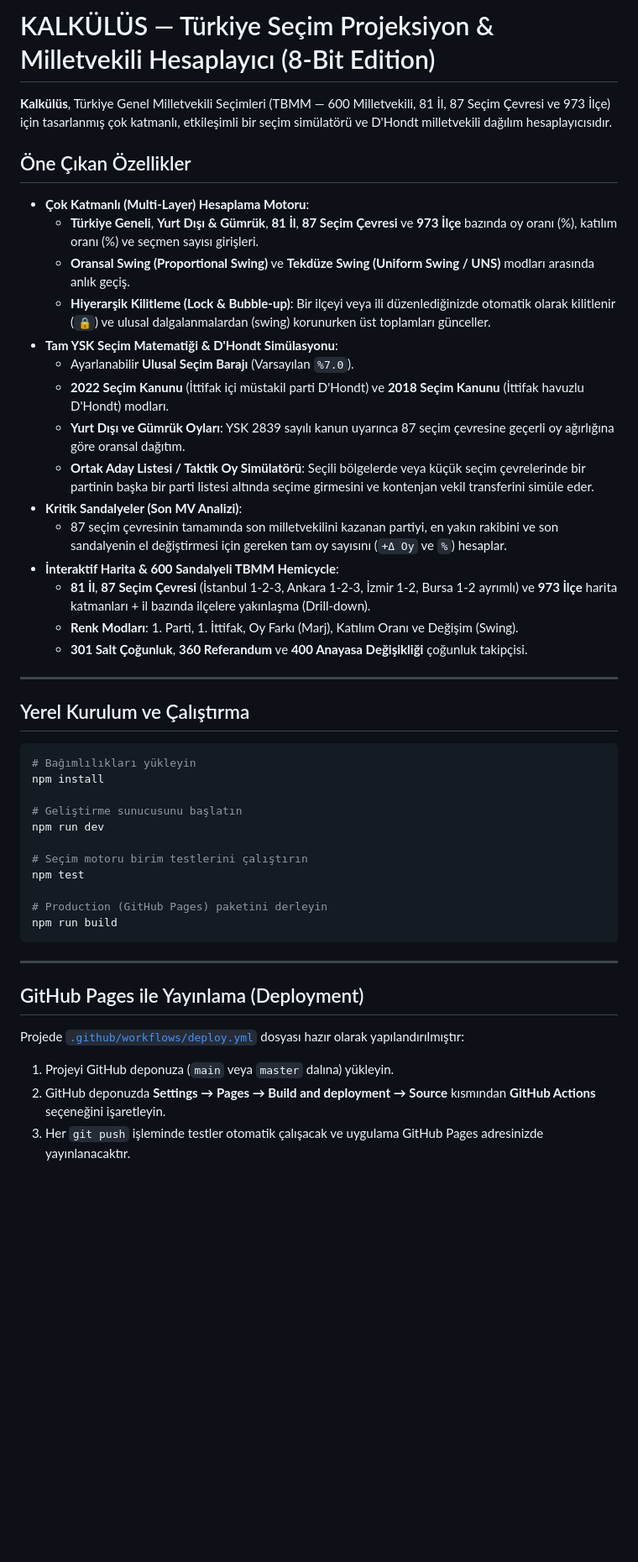
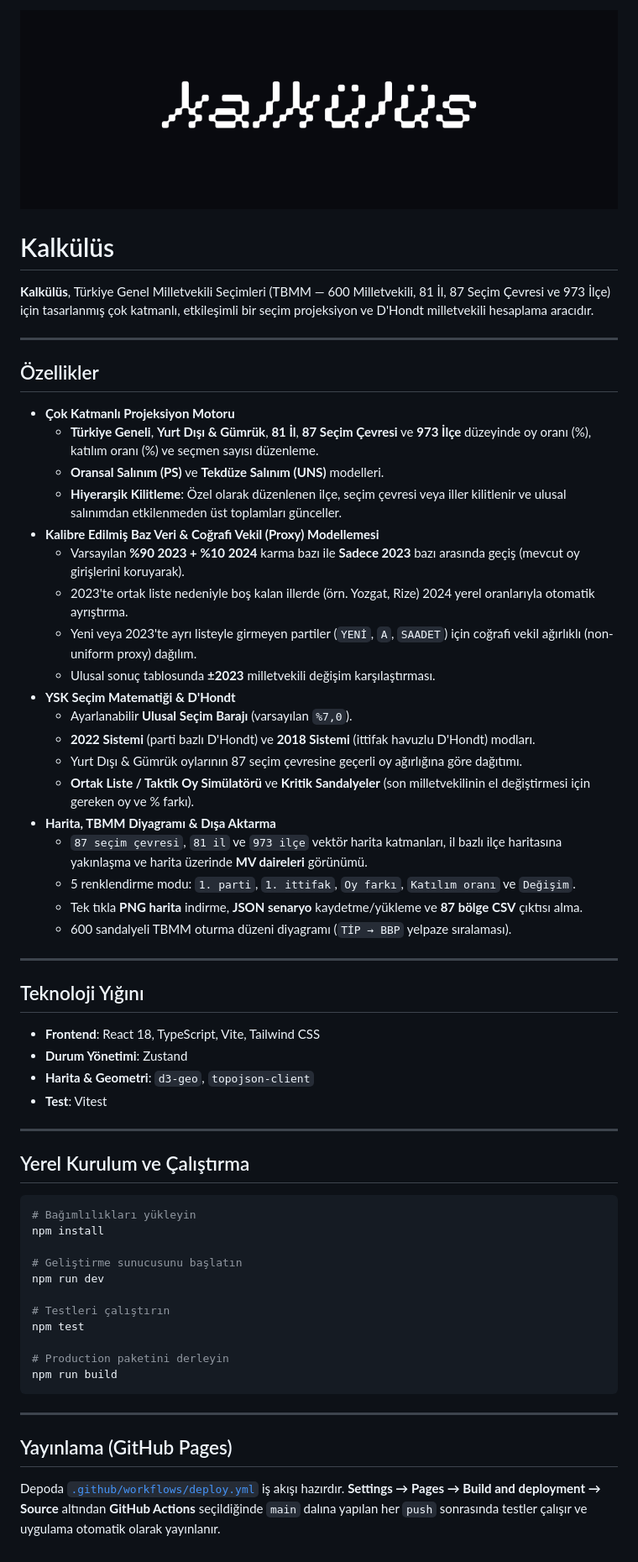
Before and after one commit to AnketDelisi/kalkulus, a Markdown page: README.md, the part around the change. Shown at 84% size. GitHub-like rendering; pictures changed too: docs/banner.png (added); blank space fills up the shorter version.

Commit message:
docs: rewrite README with updated features and banner image

````diff
--- a/README.md
+++ b/README.md
@@ -1,24 +1,41 @@
-# KALKÜLÜS — Türkiye Seçim Projeksiyon & Milletvekili Hesaplayıcı (8-Bit Edition)
+![Kalkülüs](docs/banner.png)
 
-**Kalkülüs**, Türkiye Genel Milletvekili Seçimleri (TBMM — 600 Milletvekili, 81 İl, 87 Seçim Çevresi ve 973 İlçe) için tasarlanmış çok katmanlı, etkileşimli bir seçim simülatörü ve D'Hondt milletvekili dağılım hesaplayıcısıdır.
+# Kalkülüs
 
-## Öne Çıkan Özellikler
+**Kalkülüs**, Türkiye Genel Milletvekili Seçimleri (TBMM — 600 Milletvekili, 81 İl, 87 Seçim Çevresi ve 973 İlçe) için tasarlanmış çok katmanlı, etkileşimli bir seçim projeksiyon ve D'Hondt milletvekili hesaplama aracıdır.
 
-- **Çok Katmanlı (Multi-Layer) Hesaplama Motoru**:
-  - **Türkiye Geneli**, **Yurt Dışı & Gümrük**, **81 İl**, **87 Seçim Çevresi** ve **973 İlçe** bazında oy oranı (%), katılım oranı (%) ve seçmen sayısı girişleri.
-  - **Oransal Swing (Proportional Swing)** ve **Tekdüze Swing (Uniform Swing / UNS)** modları arasında anlık geçiş.
-  - **Hiyerarşik Kilitleme (Lock & Bubble-up)**: Bir ilçeyi veya ili düzenlediğinizde otomatik olarak kilitlenir (`🔒`) ve ulusal dalgalanmalardan (swing) korunurken üst toplamları günceller.
-- **Tam YSK Seçim Matematiği & D'Hondt Simülasyonu**:
-  - Ayarlanabilir **Ulusal Seçim Barajı** (Varsayılan `%7.0`).
-  - **2022 Seçim Kanunu** (İttifak içi müstakil parti D'Hondt) ve **2018 Seçim Kanunu** (İttifak havuzlu D'Hondt) modları.
-  - **Yurt Dışı ve Gümrük Oyları**: YSK 2839 sayılı kanun uyarınca 87 seçim çevresine geçerli oy ağırlığına göre oransal dağıtım.
-  - **Ortak Aday Listesi / Taktik Oy Simülatörü**: Seçili bölgelerde veya küçük seçim çevrelerinde bir partinin başka bir parti listesi altında seçime girmesini ve kontenjan vekil transferini simüle eder.
-- **Kritik Sandalyeler (Son MV Analizi)**:
-  - 87 seçim çevresinin tamamında son milletvekilini kazanan partiyi, en yakın rakibini ve son sandalyenin el değiştirmesi için gereken tam oy sayısını (`+Δ Oy` ve `%`) hesaplar.
-- **İnteraktif Harita & 600 Sandalyeli TBMM Hemicycle**:
-  - **81 İl**, **87 Seçim Çevresi** (İstanbul 1-2-3, Ankara 1-2-3, İzmir 1-2, Bursa 1-2 ayrımlı) ve **973 İlçe** harita katmanları + il bazında ilçelere yakınlaşma (Drill-down).
-  - **Renk Modları**: 1. Parti, 1. İttifak, Oy Farkı (Marj), Katılım Oranı ve Değişim (Swing).
-  - **301 Salt Çoğunluk**, **360 Referandum** ve **400 Anayasa Değişikliği** çoğunluk takipçisi.
+---
+
+## Özellikler
+
+- **Çok Katmanlı Projeksiyon Motoru**
+  - **Türkiye Geneli**, **Yurt Dışı & Gümrük**, **81 İl**, **87 Seçim Çevresi** ve **973 İlçe** düzeyinde oy oranı (%), katılım oranı (%) ve seçmen sayısı düzenleme.
+  - **Oransal Salınım (PS)** ve **Tekdüze Salınım (UNS)** modelleri.
+  - **Hiyerarşik Kilitleme**: Özel olarak düzenlenen ilçe, seçim çevresi veya iller kilitlenir ve ulusal salınımdan etkilenmeden üst toplamları günceller.
+- **Kalibre Edilmiş Baz Veri & Coğrafi Vekil (Proxy) Modellemesi**
+  - Varsayılan **%90 2023 + %10 2024** karma bazı ile **Sadece 2023** bazı arasında geçiş (mevcut oy girişlerini koruyarak).
+  - 2023'te ortak liste nedeniyle boş kalan illerde (örn. Yozgat, Rize) 2024 yerel oranlarıyla otomatik ayrıştırma.
+  - Yeni veya 2023'te ayrı listeyle girmeyen partiler (`YENİ`, `A`, `SAADET`) için coğrafi vekil ağırlıklı (non-uniform proxy) dağılım.
+  - Ulusal sonuç tablosunda **±2023** milletvekili değişim karşılaştırması.
+- **YSK Seçim Matematiği & D'Hondt**
+  - Ayarlanabilir **Ulusal Seçim Barajı** (varsayılan `%7,0`).
+  - **2022 Sistemi** (parti bazlı D'Hondt) ve **2018 Sistemi** (ittifak havuzlu D'Hondt) modları.
+  - Yurt Dışı & Gümrük oylarının 87 seçim çevresine geçerli oy ağırlığına göre dağıtımı.
+  - **Ortak Liste / Taktik Oy Simülatörü** ve **Kritik Sandalyeler** (son milletvekilinin el değiştirmesi için gereken oy ve % farkı).
+- **Harita, TBMM Diyagramı & Dışa Aktarma**
+  - `87 seçim çevresi`, `81 il` ve `973 ilçe` vektör harita katmanları, il bazlı ilçe haritasına yakınlaşma ve harita üzerinde **MV daireleri** görünümü.
+  - 5 renklendirme modu: `1. parti`, `1. ittifak`, `Oy farkı`, `Katılım oranı` ve `Değişim`.
+  - Tek tıkla **PNG harita** indirme, **JSON senaryo** kaydetme/yükleme ve **87 bölge CSV** çıktısı alma.
+  - 600 sandalyeli TBMM oturma düzeni diyagramı (`TİP → BBP` yelpaze sıralaması).
+
+---
+
+## Teknoloji Yığını
+
+- **Frontend**: React 18, TypeScript, Vite, Tailwind CSS
+- **Durum Yönetimi**: Zustand
+- **Harita & Geometri**: `d3-geo`, `topojson-client`
+- **Test**: Vitest
 
 ---
 
@@ -31,18 +48,15 @@ npm install
 # Geliştirme sunucusunu başlatın
 npm run dev
 
-# Seçim motoru birim testlerini çalıştırın
+# Testleri çalıştırın
 npm test
 
-# Production (GitHub Pages) paketini derleyin
+# Production paketini derleyin
 npm run build
 ```
 
 ---
 
-## GitHub Pages ile Yayınlama (Deployment)
+## Yayınlama (GitHub Pages)
 
-Projede [`.github/workflows/deploy.yml`](.github/workflows/deploy.yml) dosyası hazır olarak yapılandırılmıştır:
-1. Projeyi GitHub deponuza (`main` veya `master` dalına) yükleyin.
-2. GitHub deponuzda **Settings → Pages → Build and deployment → Source** kısmından **GitHub Actions** seçeneğini işaretleyin.
-3. Her `git push` işleminde testler otomatik çalışacak ve uygulama GitHub Pages adresinizde yayınlanacaktır.
+Depoda [`.github/workflows/deploy.yml`](.github/workflows/deploy.yml) iş akışı hazırdır. **Settings → Pages → Build and deployment → Source** altından **GitHub Actions** seçildiğinde `main` dalına yapılan her `push` sonrasında testler çalışır ve uygulama otomatik olarak yayınlanır.
````
